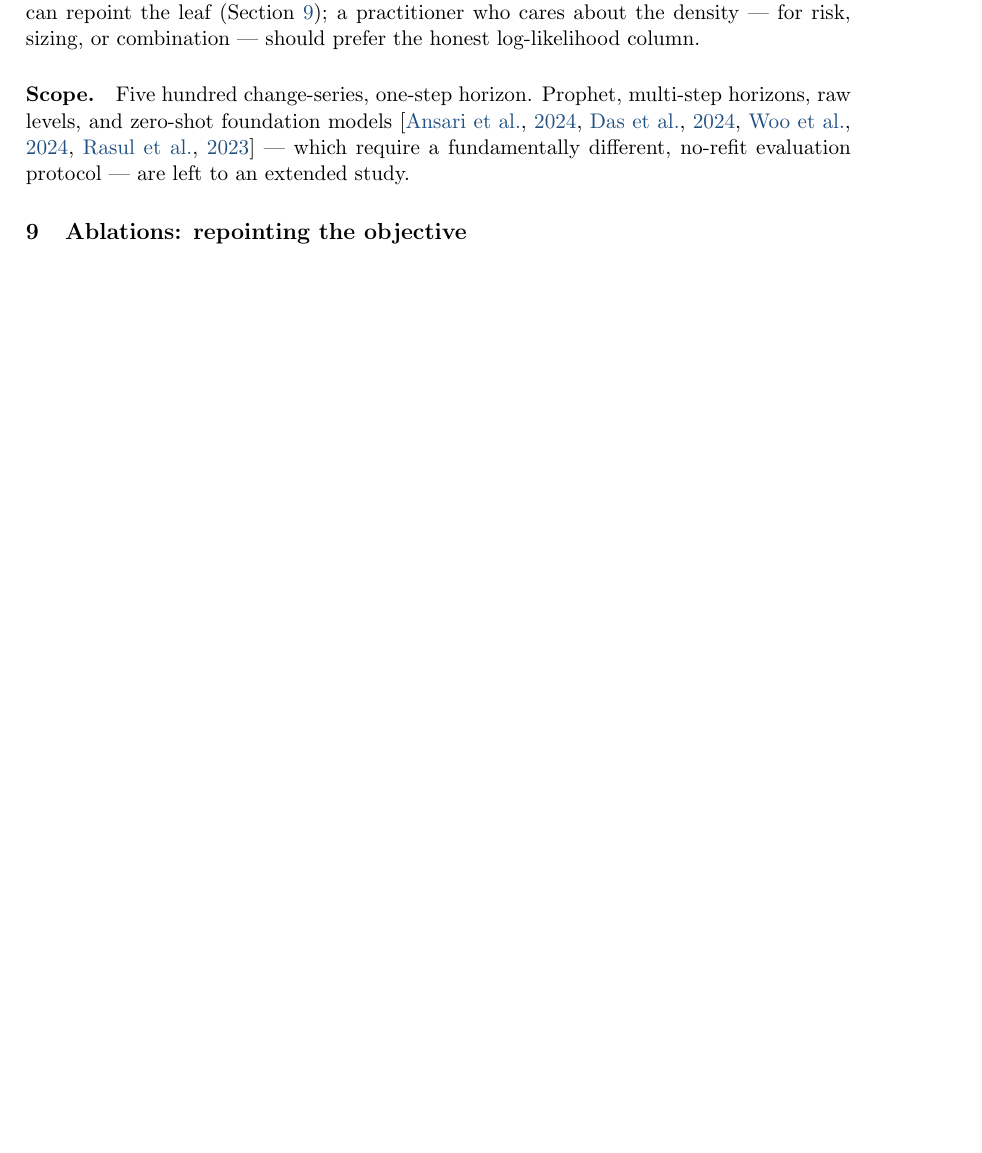
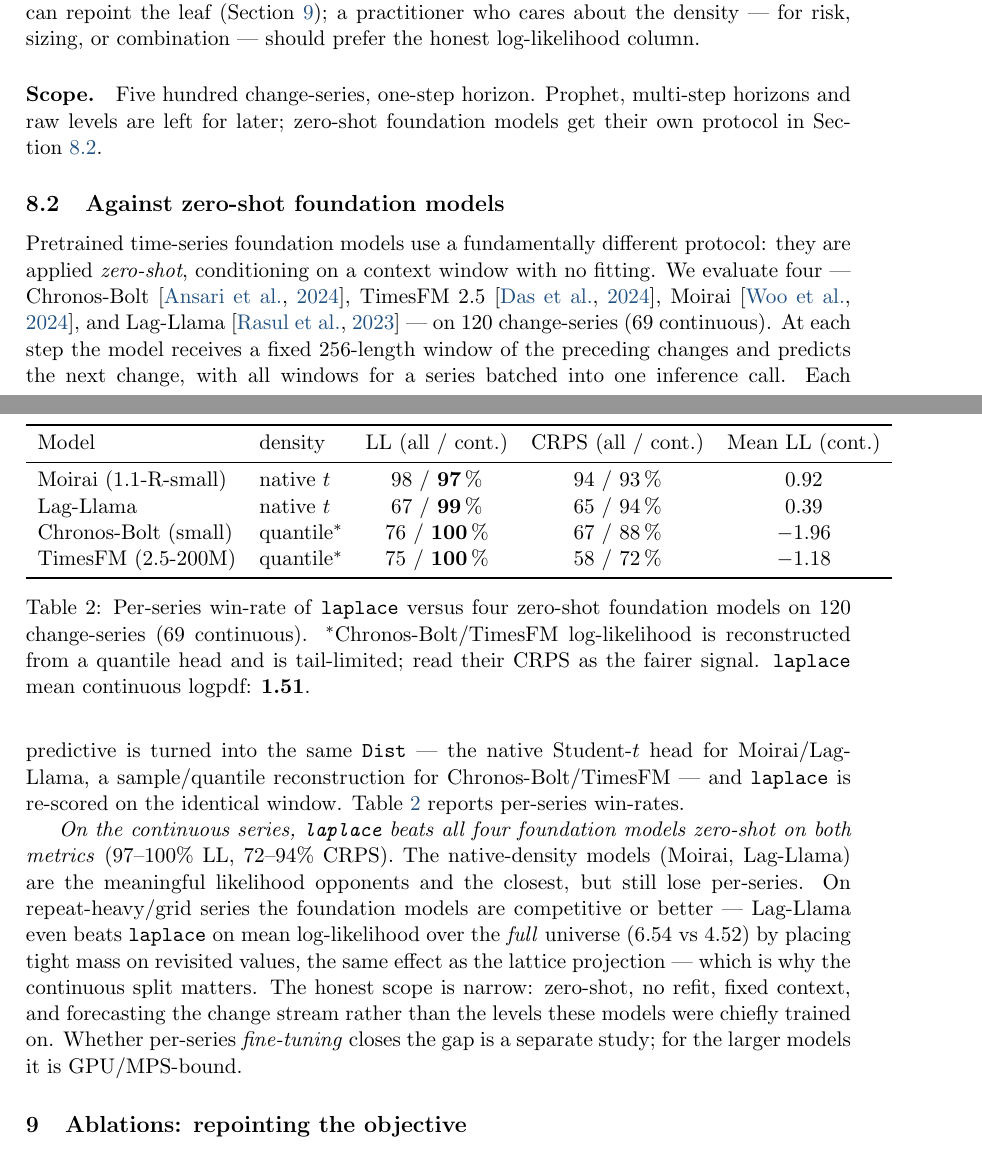
Before and after one commit to microprediction/skaters, a LaTeX document (papers/skaters-jss.tex): part of page 6 of 9 before the commit and two parts of pages 6 and 7 of 10 after it, the two joined at a grey line, cut so that both start at the same text, the shorter picture padded with empty space. Compiled offline with pdfLaTeX.

Commit message:
Document the zero-shot foundation-model study (Chronos/TimesFM/Moirai/Lag-Llama)
Add the foundation-model section to benchmarks/README, the paper (JSS tex
section 8.3 + markdown), and rebuild the PDF. Honest framing: on continuous
series laplace beats all four zero-shot on both metrics (97-100% LL,
72-94% CRPS); native-density models (Moirai, Lag-Llama) are the closest
meaningful opponents; Chronos/TimesFM logpdf is quantile-reconstructed so
CRPS is the fairer read; on repeat-heavy series the foundation models are
competitive (Lag-Llama beats laplace on full-universe mean LL). Fine-tuning
flagged as a separate GPU/MPS-bound study.

Co-Authored-By: Claude Opus 4.8 (1M context) <noreply@anthropic.com>

```diff
--- a/papers/skaters-jss.tex
+++ b/papers/skaters-jss.tex
@@ -390,11 +390,56 @@ about the density --- for risk, sizing, or combination --- should prefer the
 honest log-likelihood column.
 
 \paragraph{Scope.}
-Five hundred change-series, one-step horizon. Prophet, multi-step horizons, raw
-levels, and zero-shot foundation models
-\citep{ansari2024chronos,das2024timesfm,woo2024moirai,rasul2023lagllama} --- which
-require a fundamentally different, no-refit evaluation protocol --- are left to an
-extended study.
+Five hundred change-series, one-step horizon. Prophet, multi-step horizons and raw
+levels are left for later; zero-shot foundation models get their own protocol in
+Section~\ref{sec:foundation}.
+
+\subsection{Against zero-shot foundation models} \label{sec:foundation}
+
+Pretrained time-series foundation models use a fundamentally different protocol:
+they are applied \emph{zero-shot}, conditioning on a context window with no
+fitting. We evaluate four ---
+Chronos-Bolt \citep{ansari2024chronos}, TimesFM~2.5 \citep{das2024timesfm},
+Moirai \citep{woo2024moirai}, and Lag-Llama \citep{rasul2023lagllama} --- on 120
+change-series (69 continuous). At each step the model receives a fixed
+$256$-length window of the preceding changes and predicts the next change, with
+all windows for a series batched into one inference call. Each predictive is
+turned into the same \code{Dist} --- the native Student-$t$ head for
+Moirai/Lag-Llama, a sample/quantile reconstruction for Chronos-Bolt/TimesFM ---
+and \code{laplace} is re-scored on the identical window. Table~\ref{tab:foundation}
+reports per-series win-rates.
+
+\begin{table}[t!]
+\centering
+\begin{tabular}{llccc}
+\toprule
+Model & density & LL (all / cont.) & CRPS (all / cont.) & Mean LL (cont.) \\
+\midrule
+Moirai (1.1-R-small)  & native $t$    & 98 / \textbf{97}\,\% & 94 / 93\,\% & 0.92 \\
+Lag-Llama             & native $t$    & 67 / \textbf{99}\,\% & 65 / 94\,\% & 0.39 \\
+Chronos-Bolt (small)  & quantile$^{*}$ & 76 / \textbf{100}\,\% & 67 / 88\,\% & $-1.96$ \\
+TimesFM (2.5-200M)    & quantile$^{*}$ & 75 / \textbf{100}\,\% & 58 / 72\,\% & $-1.18$ \\
+\bottomrule
+\end{tabular}
+\caption{Per-series win-rate of \code{laplace} versus four zero-shot foundation
+models on 120 change-series (69 continuous). $^{*}$Chronos-Bolt/TimesFM
+log-likelihood is reconstructed from a quantile head and is tail-limited; read
+their CRPS as the fairer signal. \code{laplace} mean continuous logpdf:
+\textbf{1.51}.}
+\label{tab:foundation}
+\end{table}
+
+\emph{On the continuous series, \code{laplace} beats all four foundation models
+zero-shot on both metrics} (97--100\% LL, 72--94\% CRPS). The native-density
+models (Moirai, Lag-Llama) are the meaningful likelihood opponents and the
+closest, but still lose per-series. On repeat-heavy/grid series the foundation
+models are competitive or better --- Lag-Llama even beats \code{laplace} on mean
+log-likelihood over the \emph{full} universe ($6.54$ vs $4.52$) by placing tight
+mass on revisited values, the same effect as the lattice projection --- which is
+why the continuous split matters. The honest scope is narrow: zero-shot, no refit,
+fixed context, and forecasting the change stream rather than the levels these
+models were chiefly trained on. Whether per-series \emph{fine-tuning} closes the
+gap is a separate study; for the larger models it is GPU/MPS-bound.
 
 %% -------------------------------------------------------------------------
 \section{Ablations: repointing the objective} \label{sec:ablations}
```
Also changed, not shown: papers/skaters.md (+30 -0 lines), benchmarks/README.md, papers/skaters-jss.pdf.
